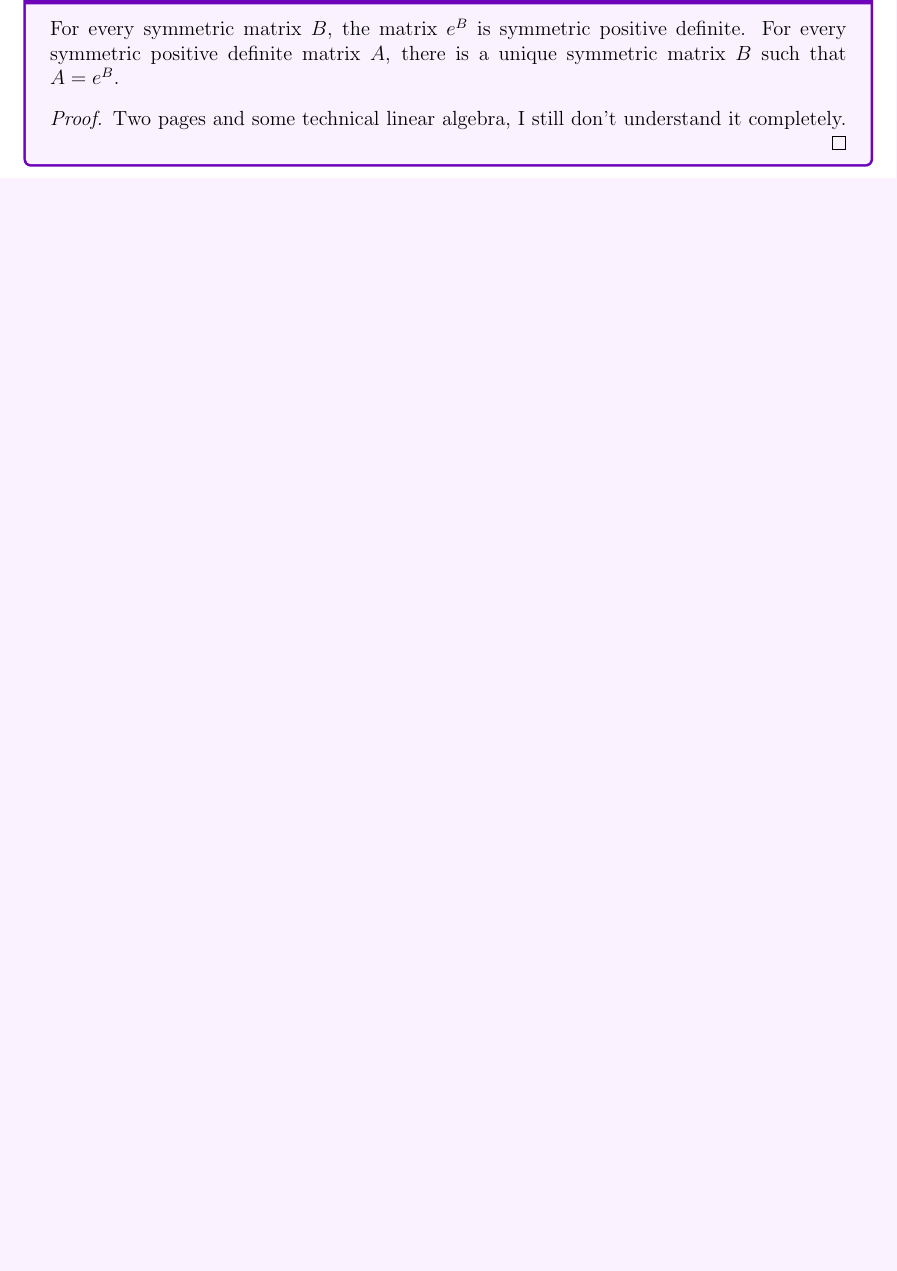
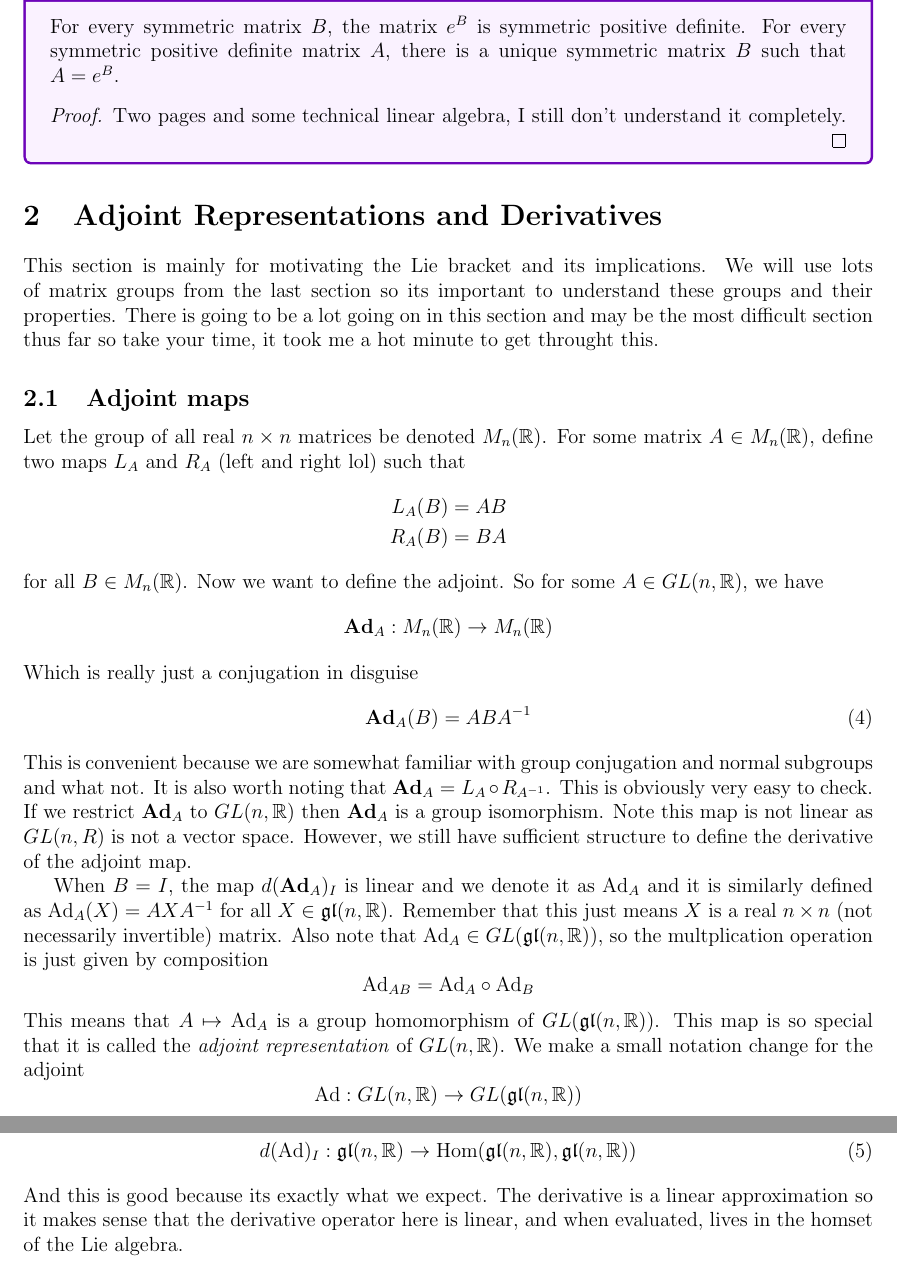
Before and after one commit to pmalen327/KahlerNotes, a LaTeX document (main.tex, which reads matrix_exponential.tex): part of page 7 of 7 before the commit and two parts of pages 8 and 9 of 9 after it, the two joined at a grey line, cut so that both start at the same text, the shorter picture padded with empty space. Compiled offline with pdfLaTeX.

Commit message:
adjoint stuff

```diff
--- a/matrix_exponential.tex
+++ b/matrix_exponential.tex
@@ -235,3 +245,55 @@ this notation to use boldface characters, it is however a pain to type sometimes
         completely.
     \end{proof}
 \end{boxprop}
+
+\section{Adjoint Representations and Derivatives}
+This section is mainly for motivating the Lie bracket and its implications. We will
+use lots of matrix groups from the last section so its important to understand
+these groups and their properties. There is going to be a lot going on in this section
+and may be the most difficult section thus far so take your time, it took me a hot
+minute to get throught this.
+
+\subsection{Adjoint maps}
+Let the group of all real $n\times n$ matrices be denoted $M_n(\R)$. For some matrix
+$A\in M_n(\R)$, define two maps $L_A$ and $R_A$ (left and right lol) such that
+\begin{align*}
+    L_A(B) &= AB\\
+    R_A(B) &= BA
+\end{align*}
+for all $B\in M_n(\R)$. Now we want to define the adjoint. So for some $A\in GL(n,\R)$,
+we have
+\begin{equation*}
+    \textbf{Ad}_A: M_n(\R) \to M_n(\R)
+\end{equation*}
+Which is really just a conjugation in disguise
+\begin{equation}
+    \textbf{Ad}_A(B) = ABA^{-1}
+\end{equation}
+This is convenient because we are somewhat familiar with group conjugation and normal
+subgroups and what not. It is also worth noting that $\textbf{Ad}_A = L_A
+\circ R_{A^{-1}}$. This is obviously very easy to check. If we restrict $\textbf{Ad}_A$
+to $GL(n,\R)$ then $\textbf{Ad}_A$ is a group isomorphism. Note this map
+is not linear as $GL(n,R)$ is not a vector space. However, we still have sufficient
+structure to define the derivative of the adjoint map.
+
+When $B=I$, the map $d(\textbf{Ad}_A)_I$ is linear and we denote it as $\text{Ad}_A$
+and it is similarly defined as $\text{Ad}_A(X) = AXA^{-1}$ for all $X \in \mathfrak{gl}(n,\R)$.
+Remember that this just means $X$ is a real $n\times n$ (not necessarily invertible)
+matrix. Also note that $\text{Ad}_A \in GL(\mathfrak{gl}(n,\R))$, so the multplication
+operation is just given by composition
+\begin{equation*}
+    \text{Ad}_{AB} = \text{Ad}_A \circ \text{Ad}_B
+\end{equation*}
+This means that $A \mapsto \text{Ad}_A$ is a group homomorphism of $GL(\mathfrak{gl}(n,\R))$.
+This map is so special that it is called the \textit{adjoint representation} of
+$GL(n,\R)$. We make a small notation change for the adjoint
+\begin{equation*}
+    \text{Ad}: GL(n,\R) \to GL(\mathfrak{gl}(n,\R))
+\end{equation*}
+If the derivative of Ad exists at $I$, it is a linear map denoted
+\begin{equation}
+    d(\text{Ad})_I:\mathfrak{gl}(n,\R) \to \text{Hom}(\mathfrak{gl}(n,\R),\mathfrak{gl}(n,\R))
+\end{equation}
+And this is good because its exactly what we expect. The derivative is a linear approximation
+so it makes sense that the derivative operator here is linear, and when evaluated,
+lives in the homset of the Lie algebra.
```
Also changed, not shown: main.pdf, matrix_exponential.tex (10 more changed lines), 6 other files.
